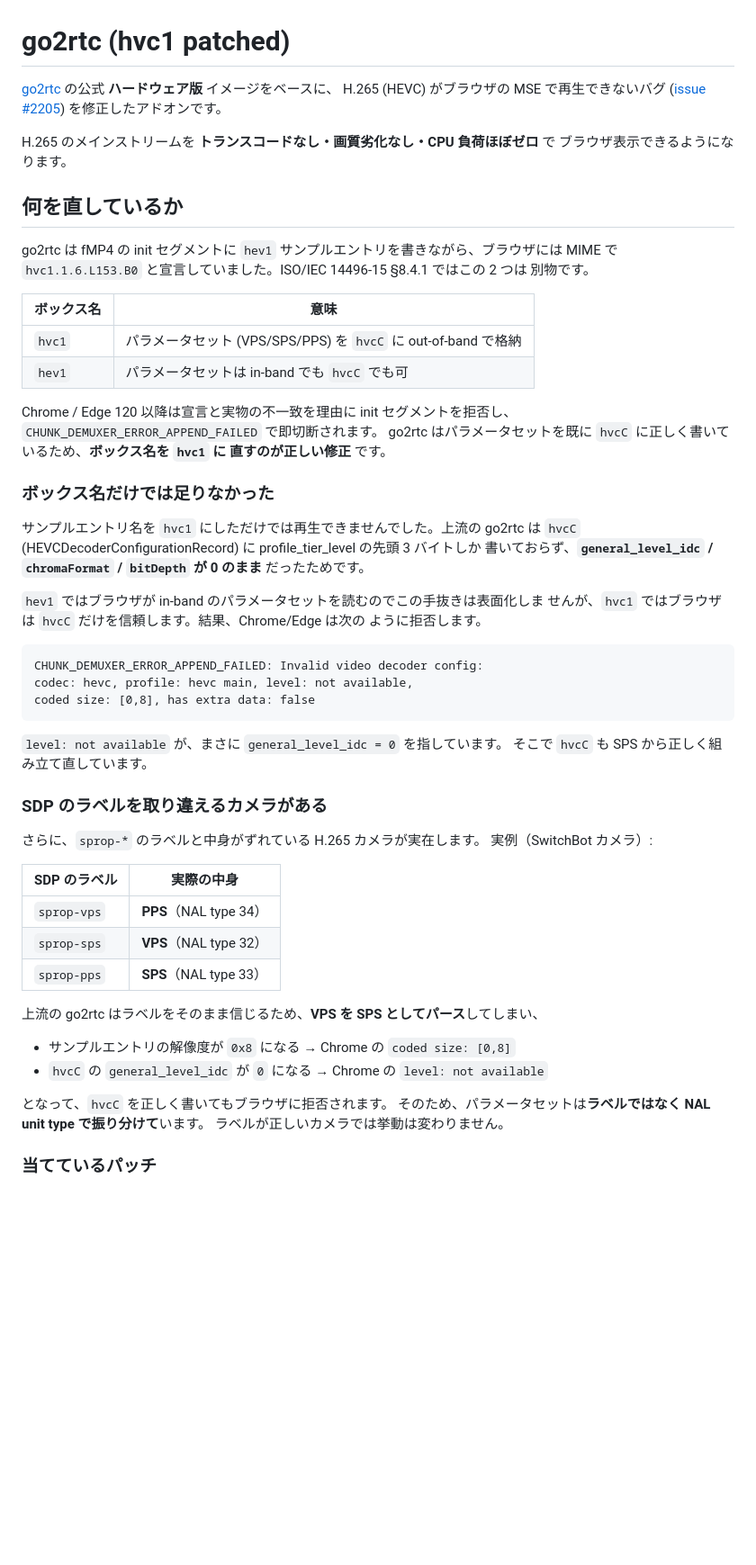
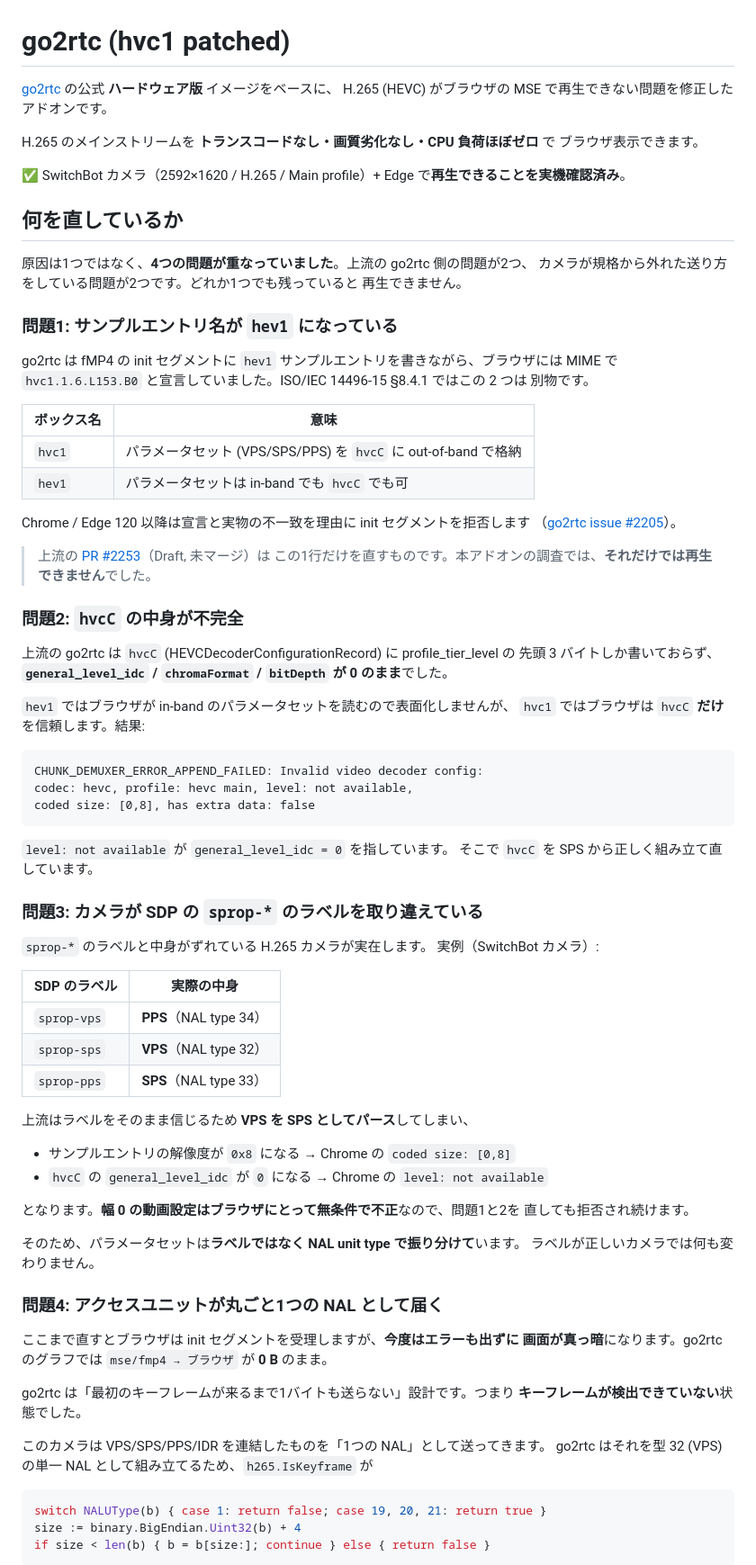
Before and after one commit to hgn32/ha-addons, a Markdown page: go2rtc-hvc1/README.md, the part around one of its changes. Shown at 90% size. Drawn GitHub-style; blank space fills up the shorter version.

````diff
--- a/go2rtc-hvc1/README.md
+++ b/go2rtc-hvc1/README.md
@@ -1,13 +1,20 @@
 # go2rtc (hvc1 patched)
 
 [go2rtc](https://github.com/AlexxIT/go2rtc) の公式 **ハードウェア版** イメージをベースに、
-H.265 (HEVC) がブラウザの MSE で再生できないバグ
-([issue #2205](https://github.com/AlexxIT/go2rtc/issues/2205)) を修正したアドオンです。
+H.265 (HEVC) がブラウザの MSE で再生できない問題を修正したアドオンです。
 
 H.265 のメインストリームを **トランスコードなし・画質劣化なし・CPU 負荷ほぼゼロ** で
-ブラウザ表示できるようになります。
+ブラウザ表示できます。
+
+✅ SwitchBot カメラ（2592×1620 / H.265 / Main profile）+ Edge で**再生できることを実機確認済み**。
 
 ## 何を直しているか
+
+原因は1つではなく、**4つの問題が重なっていました**。上流の go2rtc 側の問題が2つ、
+カメラが規格から外れた送り方をしている問題が2つです。どれか1つでも残っていると
+再生できません。
+
+### 問題1: サンプルエントリ名が `hev1` になっている
 
 go2rtc は fMP4 の init セグメントに `hev1` サンプルエントリを書きながら、ブラウザには
 MIME で `hvc1.1.6.L153.B0` と宣言していました。ISO/IEC 14496-15 §8.4.1 ではこの 2 つは
@@ -18,21 +25,20 @@ MIME で `hvc1.1.6.L153.B0` と宣言していました。ISO/IEC 14496-15 §8.4
 | `hvc1` | パラメータセット (VPS/SPS/PPS) を `hvcC` に out-of-band で格納 |
 | `hev1` | パラメータセットは in-band でも `hvcC` でも可 |
 
-Chrome / Edge 120 以降は宣言と実物の不一致を理由に init セグメントを拒否し、
-`CHUNK_DEMUXER_ERROR_APPEND_FAILED` で即切断されます。
-go2rtc はパラメータセットを既に `hvcC` に正しく書いているため、**ボックス名を `hvc1` に
-直すのが正しい修正** です。
+Chrome / Edge 120 以降は宣言と実物の不一致を理由に init セグメントを拒否します
+（[go2rtc issue #2205](https://github.com/AlexxIT/go2rtc/issues/2205)）。
 
-### ボックス名だけでは足りなかった
+> 上流の [PR #2253](https://github.com/AlexxIT/go2rtc/pull/2253)（Draft, 未マージ）は
+> この1行だけを直すものです。本アドオンの調査では、**それだけでは再生できません**でした。
 
-サンプルエントリ名を `hvc1` にしただけでは再生できませんでした。上流の go2rtc は
-`hvcC` (HEVCDecoderConfigurationRecord) に profile_tier_level の先頭 3 バイトしか
-書いておらず、**`general_level_idc` / `chromaFormat` / `bitDepth` が 0 のまま**
-だったためです。
+### 問題2: `hvcC` の中身が不完全
 
-`hev1` ではブラウザが in-band のパラメータセットを読むのでこの手抜きは表面化しま
-せんが、`hvc1` ではブラウザは `hvcC` だけを信頼します。結果、Chrome/Edge は次の
-ように拒否します。
+上流の go2rtc は `hvcC` (HEVCDecoderConfigurationRecord) に profile_tier_level の
+先頭 3 バイトしか書いておらず、**`general_level_idc` / `chromaFormat` / `bitDepth` が
+0 のまま**でした。
+
+`hev1` ではブラウザが in-band のパラメータセットを読むので表面化しませんが、
+`hvc1` ではブラウザは `hvcC` **だけ**を信頼します。結果:
 
 ```
 CHUNK_DEMUXER_ERROR_APPEND_FAILED: Invalid video decoder config:
@@ -40,12 +46,12 @@ codec: hevc, profile: hevc main, level: not available,
 coded size: [0,8], has extra data: false
 ```
 
-`level: not available` が、まさに `general_level_idc = 0` を指しています。
-そこで `hvcC` も SPS から正しく組み立て直しています。
+`level: not available` が `general_level_idc = 0` を指しています。
+そこで `hvcC` を SPS から正しく組み立て直しています。
 
-### SDP のラベルを取り違えるカメラがある
+### 問題3: カメラが SDP の `sprop-*` のラベルを取り違えている
 
-さらに、`sprop-*` のラベルと中身がずれている H.265 カメラが実在します。
+`sprop-*` のラベルと中身がずれている H.265 カメラが実在します。
 実例（SwitchBot カメラ）:
 
 | SDP のラベル | 実際の中身 |
@@ -54,13 +60,31 @@ coded size: [0,8], has extra data: false
 | `sprop-sps` | **VPS**（NAL type 32） |
 | `sprop-pps` | **SPS**（NAL type 33） |
 
-上流の go2rtc はラベルをそのまま信じるため、**VPS を SPS としてパース**してしまい、
+上流はラベルをそのまま信じるため **VPS を SPS としてパース**してしまい、
 
 - サンプルエントリの解像度が `0x8` になる → Chrome の `coded size: [0,8]`
 - `hvcC` の `general_level_idc` が `0` になる → Chrome の `level: not available`
 
-となって、`hvcC` を正しく書いてもブラウザに拒否されます。
+となります。**幅 0 の動画設定はブラウザにとって無条件で不正**なので、問題1と2を
+直しても拒否され続けます。
+
 そのため、パラメータセットは**ラベルではなく NAL unit type で振り分けて**います。
-ラベルが正しいカメラでは挙動は変わりません。
+ラベルが正しいカメラでは何も変わりません。
 
-### 当てているパッチ
+### 問題4: アクセスユニットが丸ごと1つの NAL として届く
+
+ここまで直すとブラウザは init セグメントを受理しますが、**今度はエラーも出ずに
+画面が真っ暗**になります。go2rtc のグラフでは `mse/fmp4 → ブラウザ` が **0 B** のまま。
+
+go2rtc は「最初のキーフレームが来るまで1バイトも送らない」設計です。つまり
+**キーフレームが検出できていない**状態でした。
+
+このカメラは VPS/SPS/PPS/IDR を連結したものを「1つの NAL」として送ってきます。
+go2rtc はそれを型 32 (VPS) の単一 NAL として組み立てるため、`h265.IsKeyframe` が
+
+```go
+switch NALUType(b) { case 1: return false; case 19, 20, 21: return true }
+size := binary.BigEndian.Uint32(b) + 4
+if size < len(b) { b = b[size:]; continue } else { return false }
+```
+
````
Also changed, not shown: other parts of go2rtc-hvc1/README.md (+70 -14 lines), README.md (+1 -1 lines), go2rtc-hvc1/DOCS.md (+71 -67 lines).
